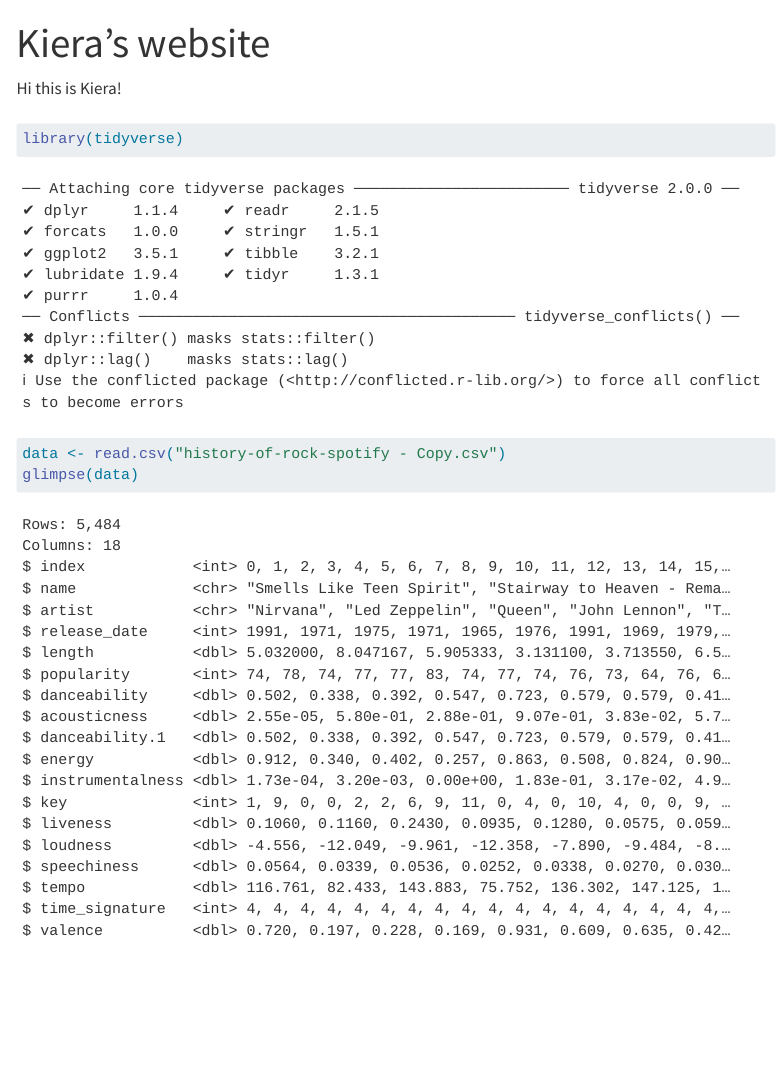
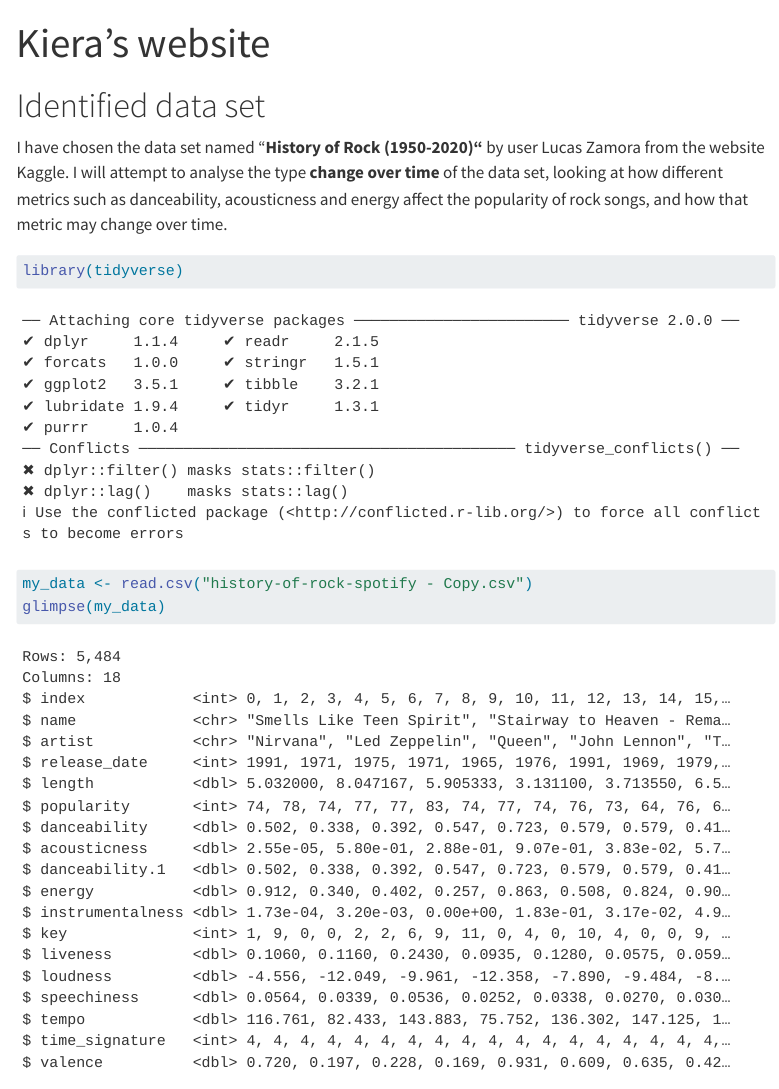
Before and after one commit to iaekr/iaekr.github.io, a Quarto document (index.qmd): the page in a window 1100 px wide, from its top. Rendered offline with R 4.5, knitr and Pandoc in place of Quarto, with nearby package versions; menus at the side of the page are left out.

Commit message:
answer attached

````diff
--- a/index.qmd
+++ b/index.qmd
@@ -2,15 +2,12 @@
 title: "Kiera's website"
 ---
 
-Hi this is Kiera!
+# Identified data set
 
-#
+I have chosen the data set named "**History of Rock (1950-2020)"** by user Lucas Zamora from the website Kaggle. I will attempt to analyse the type **change over time** of the data set, looking at how different metrics such as danceability, acousticness and energy affect the popularity of rock songs, and how that metric may change over time.
+
 ```{r}
 library(tidyverse)
+my_data <- read.csv("history-of-rock-spotify - Copy.csv")
+glimpse(my_data)
 ```
-
-
-```{r}
-data <- read.csv("history-of-rock-spotify - Copy.csv")
-glimpse(data)
-```
````
Also changed, not shown: about.qmd (+0 -6 lines), .quarto/idx/about.qmd.json, .quarto/idx/index.qmd.json, docs/search.json, 5 other files.
